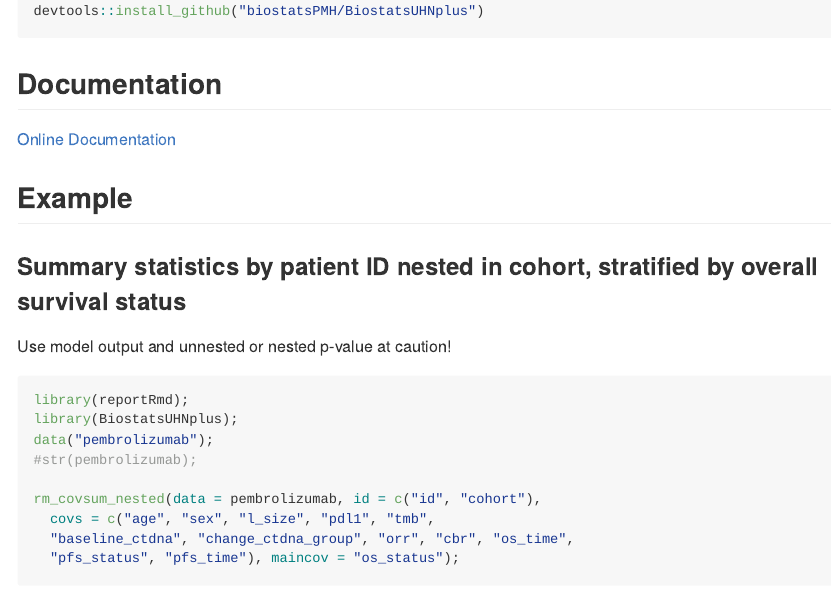
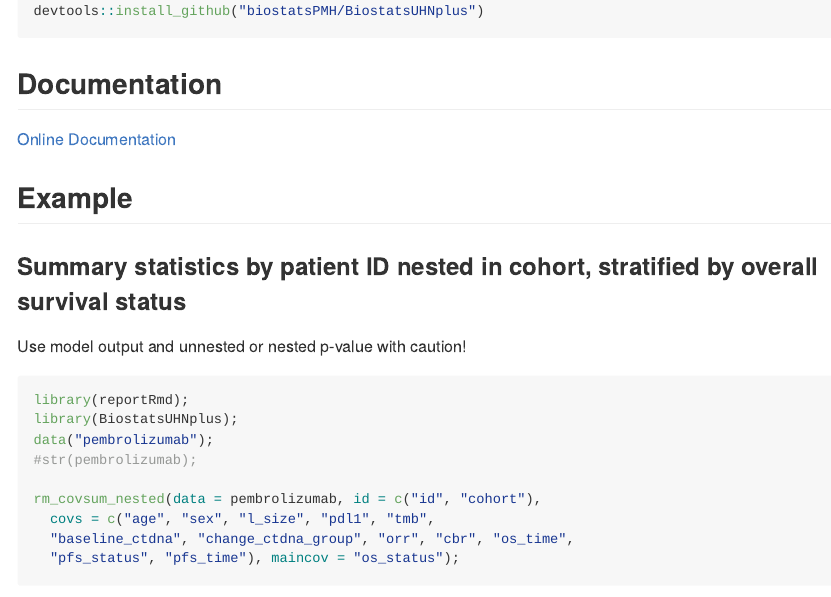
Before and after one commit to biostatsPMH/BiostatsUHNplus, an R Markdown document (README.Rmd): the page in a window 1100 px wide, from 360 px down. The pictures show the output file README.md that the author committed with the source, drawn offline in the style of GitHub.

Commit message:
fixed typo

````diff
--- a/README.Rmd
+++ b/README.Rmd
@@ -42,7 +42,7 @@ devtools::install_github("biostatsPMH/BiostatsUHNplus")
 
 ### Summary statistics by patient ID nested in cohort, stratified by overall survival status
 
-Use model output and unnested or nested p-value at caution!
+Use model output and unnested or nested p-value with caution!
 
 ```{r example}
 library(reportRmd);
````
Also changed, not shown: README.md.
